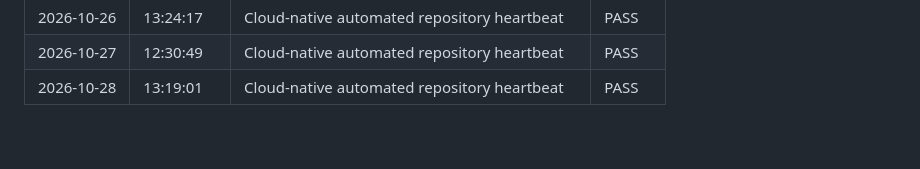
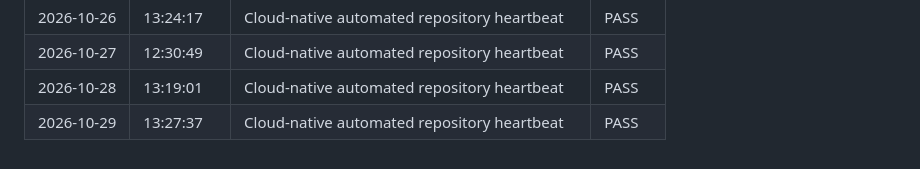
Before and after one commit to amanpratap1999/triage-flow-agent, a Markdown page: docs/MAINTENANCE.md, the part around the change. Drawn GitHub-style.

Commit message:
chore(maintenance): automated repository heartbeat [2026-10-29]

```diff
--- a/docs/MAINTENANCE.md
+++ b/docs/MAINTENANCE.md
@@ -43,3 +43,4 @@ Automated dependency verification, operational health pings, and repository audi
 | 2026-10-26 | 13:24:17 | Cloud-native automated repository heartbeat | PASS |
 | 2026-10-27 | 12:30:49 | Cloud-native automated repository heartbeat | PASS |
 | 2026-10-28 | 13:19:01 | Cloud-native automated repository heartbeat | PASS |
+| 2026-10-29 | 13:27:37 | Cloud-native automated repository heartbeat | PASS |
```
